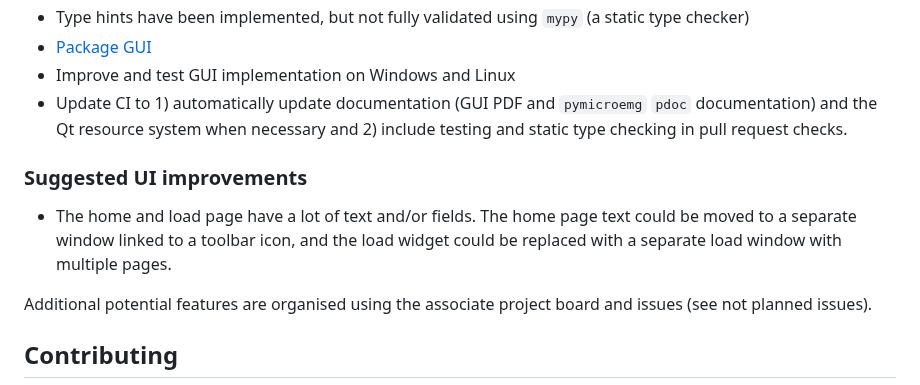
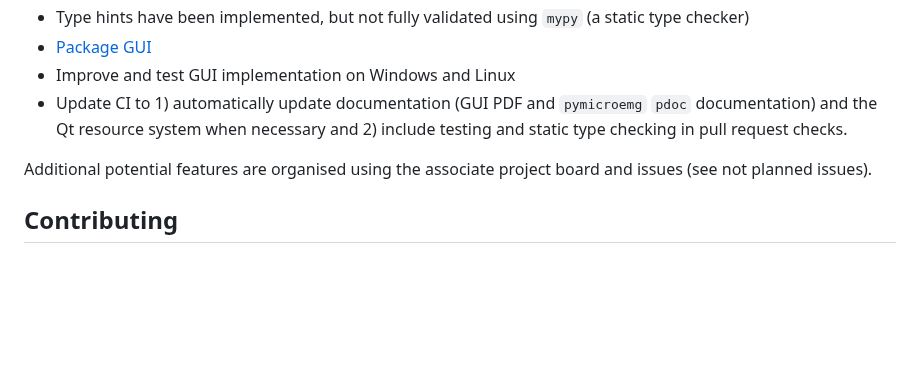
Before and after one commit to NewcastleRSE/microEMG-software, a Markdown page: README.md, the part around the change. Drawn GitHub-style; blank space fills up the shorter version.

Commit message:
Update README.md - removed UI improvements (will use issues)

```diff
--- a/README.md
+++ b/README.md
@@ -170,9 +170,6 @@ pytest analysis_software/microemggui/
 - Improve and test GUI implementation on Windows and Linux
 - Update CI to 1) automatically update documentation (GUI PDF and `pymicroemg` `pdoc` documentation) and the Qt resource system when necessary and 2) include testing and static type checking in pull request checks.
 
-### Suggested UI improvements
-- The home and load page have a lot of text and/or fields. The home page text could be moved to a separate window linked to a toolbar icon, and the load widget could be replaced with a separate load window with multiple pages.
-
 Additional potential features are organised using the associate project board and issues (see not planned issues).
 
 ## Contributing
```
